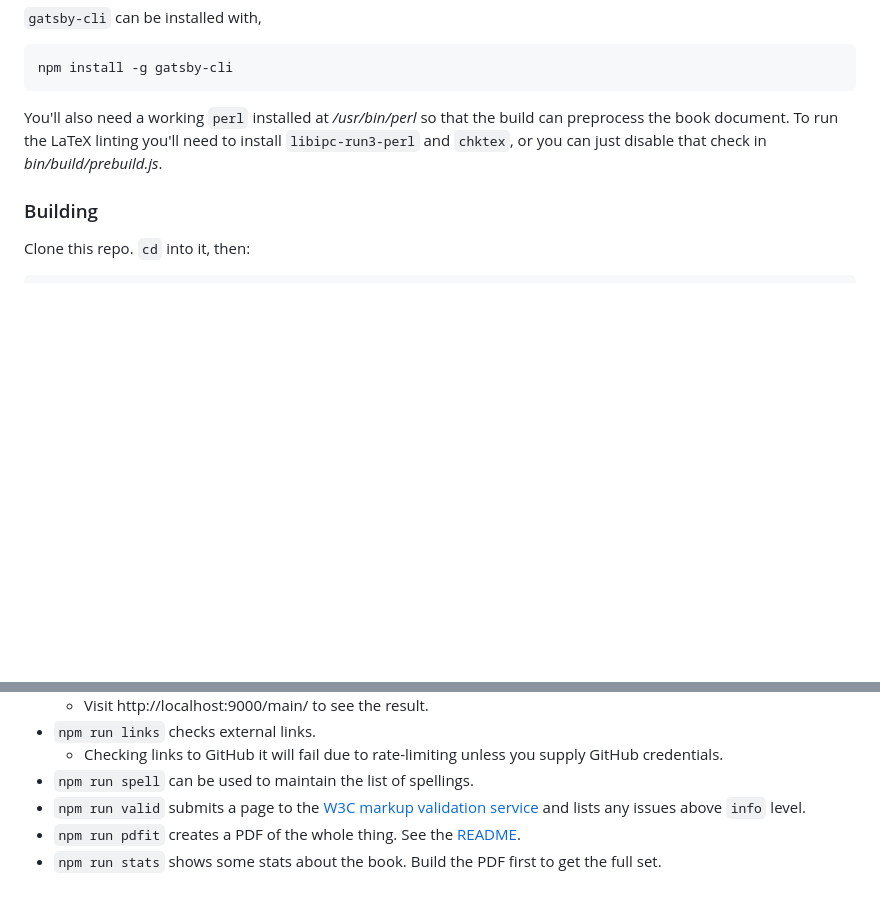
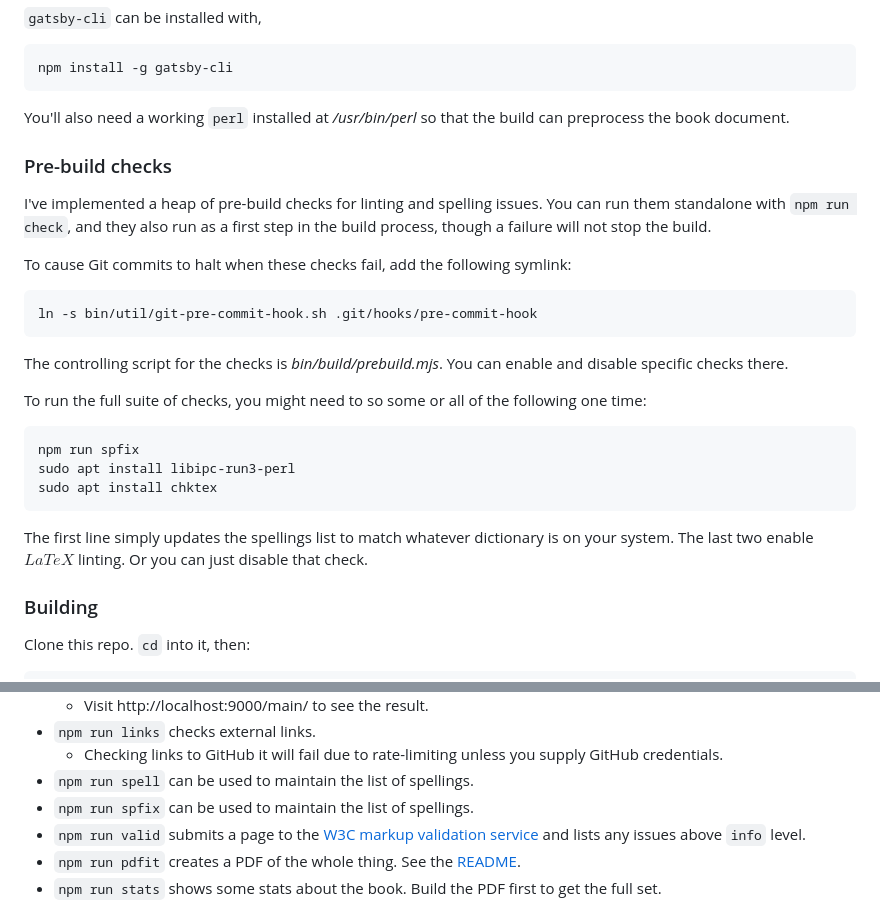
Before and after one commit to benjaminion/upgrading-ethereum-book, a Markdown page: README.md, 2 parts joined by grey strips. GitHub-like rendering; blank space fills up the shorter version.

Commit message:
Add pre-build stuff to README

````diff
--- a/README.md
+++ b/README.md
@@ -39,7 +39,29 @@ Gatsby CLI version: 5.14.0
 npm install -g gatsby-cli
 ```
 
-You'll also need a working `perl` installed at _/usr/bin/perl_ so that the build can preprocess the book document. To run the LaTeX linting you'll need to install `libipc-run3-perl` and `chktex`, or you can just disable that check in _bin/build/prebuild.js_.
+You'll also need a working `perl` installed at _/usr/bin/perl_ so that the build can preprocess the book document.
+
+### Pre-build checks
+
+I've implemented a heap of pre-build checks for linting and spelling issues. You can run them standalone with `npm run check`, and they also run as a first step in the build process, though a failure will not stop the build.
+
+To cause Git commits to halt when these checks fail, add the following symlink:
+
+```
+ln -s bin/util/git-pre-commit-hook.sh .git/hooks/pre-commit-hook
+```
+
+The controlling script for the checks is _bin/build/prebuild.mjs_. You can enable and disable specific checks there.
+
+To run the full suite of checks, you might need to so some or all of the following one time:
+
+```
+npm run spfix
+sudo apt install libipc-run3-perl
+sudo apt install chktex
+```
+
+The first line simply updates the spellings list to match whatever dictionary is on your system. The last two enable $LaTeX$ linting. Or you can just disable that check.
 
 ### Building
 
@@ -80,6 +102,7 @@ There are various npm script commands to help with building and testing:
   - `npm run links` checks external links.
     - Checking links to GitHub it will fail due to rate-limiting unless you supply GitHub credentials.
   - `npm run spell` can be used to maintain the list of spellings.
+  - `npm run spfix` can be used to maintain the list of spellings.
   - `npm run valid` submits a page to the [W3C markup validation service](https://validator.w3.org/) and lists any issues above `info` level.
   - `npm run pdfit` creates a PDF of the whole thing. See the [README](bin/pdf/README.md).
   - `npm run stats` shows some stats about the book. Build the PDF first to get the full set.
````
